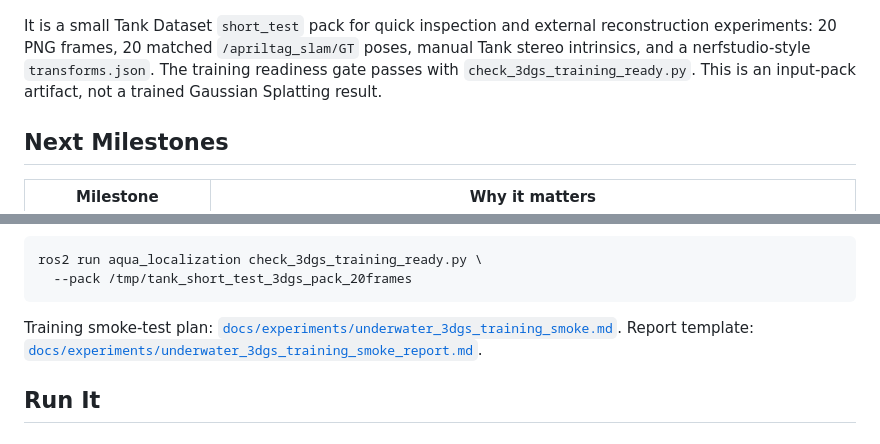
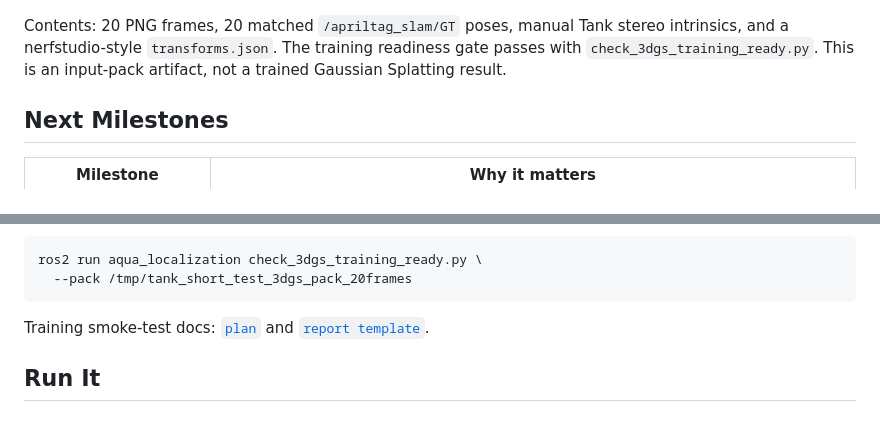
Before and after one commit to rsasaki0109/aqua_localization, a Markdown page: README.md, 2 parts joined by grey strips. Drawn GitHub-style.

````diff
--- a/README.md
+++ b/README.md
@@ -103,11 +101,10 @@ You can inspect the frames, trajectory, intrinsics, and rebuild command on the
   </a>
 </p>
 
-It is a small Tank Dataset `short_test` pack for quick inspection and external
-reconstruction experiments: 20 PNG frames, 20 matched `/apriltag_slam/GT`
-poses, manual Tank stereo intrinsics, and a nerfstudio-style `transforms.json`.
-The training readiness gate passes with `check_3dgs_training_ready.py`. This is
-an input-pack artifact, not a trained Gaussian Splatting result.
+Contents: 20 PNG frames, 20 matched `/apriltag_slam/GT` poses, manual Tank
+stereo intrinsics, and a nerfstudio-style `transforms.json`. The training
+readiness gate passes with `check_3dgs_training_ready.py`. This is an
+input-pack artifact, not a trained Gaussian Splatting result.
 
 ## Next Milestones
 
@@ -124,10 +121,9 @@ ros2 run aqua_localization check_3dgs_training_ready.py \
   --pack /tmp/tank_short_test_3dgs_pack_20frames
 ```
 
-Training smoke-test plan:
-[`docs/experiments/underwater_3dgs_training_smoke.md`](docs/experiments/underwater_3dgs_training_smoke.md).
-Report template:
-[`docs/experiments/underwater_3dgs_training_smoke_report.md`](docs/experiments/underwater_3dgs_training_smoke_report.md).
+Training smoke-test docs:
+[`plan`](docs/experiments/underwater_3dgs_training_smoke.md) and
+[`report template`](docs/experiments/underwater_3dgs_training_smoke_report.md).
 
 ## Run It
 
````
Also changed, not shown: other parts of README.md (+28 -27 lines).
